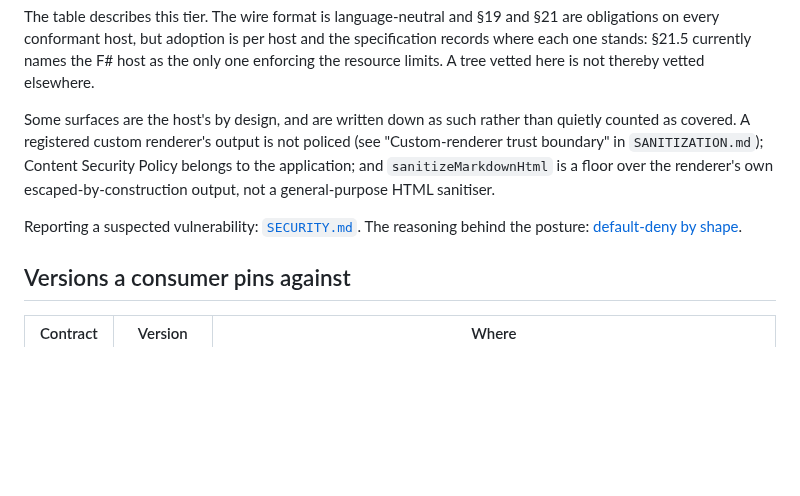
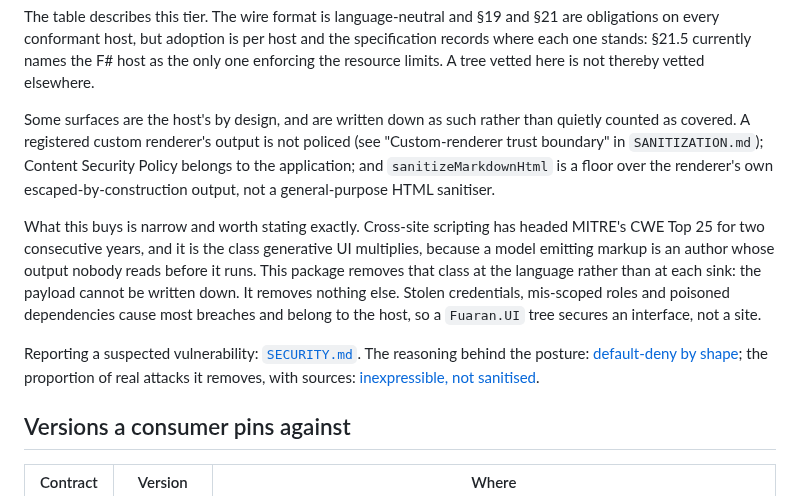
Before and after one commit to fuaran-ui/fuaran-dotnet, a Markdown page: README.md, the part around the change. Drawn GitHub-style; blank space fills up the shorter version.

Commit message:
docs(readme): state what the safety property buys, and link the positioning page
The "Safety by construction" section listed the properties without saying how
much of the real attack surface they cover. One paragraph now does: the XSS class
that heads the CWE Top 25 and that generative UI multiplies is removed at the
language; credentials, authorisation and supply chain are the host's, so a tree
secures an interface rather than a site. Links the fuaran-ui.io positioning page
that carries the figures and their sources.

Co-Authored-By: Claude Fable 5.1 <noreply@anthropic.com>

```diff
--- a/README.md
+++ b/README.md
@@ -35,8 +35,17 @@ in `SANITIZATION.md`); Content Security Policy belongs to the application; and `
 is a floor over the renderer's own escaped-by-construction output, not a general-purpose HTML
 sanitiser.
 
+What this buys is narrow and worth stating exactly. Cross-site scripting has headed MITRE's CWE Top
+25 for two consecutive years, and it is the class generative UI multiplies, because a model emitting
+markup is an author whose output nobody reads before it runs. This package removes that class at
+the language rather than at each sink: the payload cannot be written down. It removes nothing else.
+Stolen credentials, mis-scoped roles and poisoned dependencies cause most breaches and belong to the
+host, so a `Fuaran.UI` tree secures an interface, not a site.
+
 Reporting a suspected vulnerability: [`SECURITY.md`](SECURITY.md). The reasoning behind the posture:
-[default-deny by shape](https://fuaran-ui.io/discussion/default-deny-by-shape).
+[default-deny by shape](https://fuaran-ui.io/discussion/default-deny-by-shape); the proportion of
+real attacks it removes, with sources:
+[inexpressible, not sanitised](https://fuaran-ui.io/discussion/inexpressible-not-sanitised).
 
 ## Versions a consumer pins against
 
```
